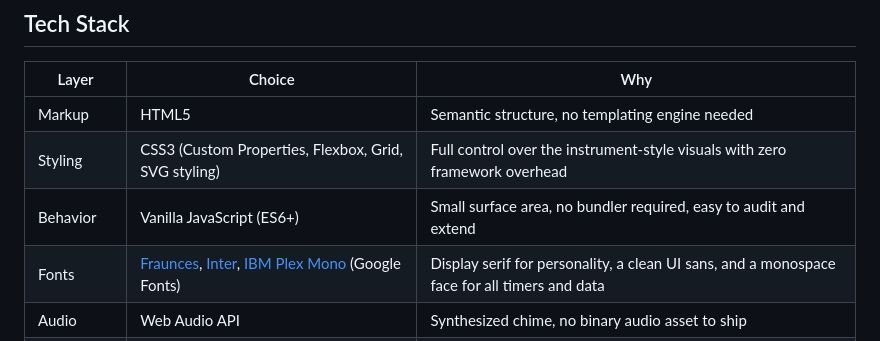
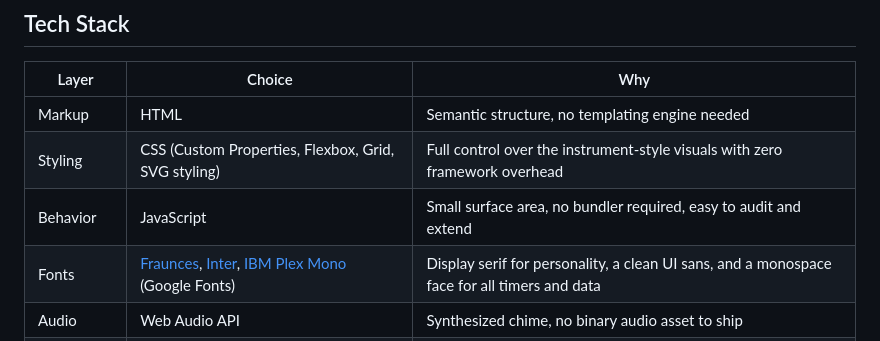
Before and after one commit to Ammar-LoopBreaker/Meridian-work-navigator, a Markdown page: README.md, the part around the change. GitHub-like rendering.

```diff
--- a/README.md
+++ b/README.md
@@ -51,9 +51,9 @@ Open `index.html` in any modern browser — there is no server, build step, or i
 
 | Layer | Choice | Why |
 |---|---|---|
-| Markup | HTML5 | Semantic structure, no templating engine needed |
-| Styling | CSS3 (Custom Properties, Flexbox, Grid, SVG styling) | Full control over the instrument-style visuals with zero framework overhead |
-| Behavior | Vanilla JavaScript (ES6+) | Small surface area, no bundler required, easy to audit and extend |
+| Markup | HTML | Semantic structure, no templating engine needed |
+| Styling | CSS (Custom Properties, Flexbox, Grid, SVG styling) | Full control over the instrument-style visuals with zero framework overhead |
+| Behavior | JavaScript  | Small surface area, no bundler required, easy to audit and extend |
 | Fonts | [Fraunces](https://fonts.google.com/specimen/Fraunces), [Inter](https://fonts.google.com/specimen/Inter), [IBM Plex Mono](https://fonts.google.com/specimen/IBM+Plex+Mono) (Google Fonts) | Display serif for personality, a clean UI sans, and a monospace face for all timers and data |
 | Audio | Web Audio API | Synthesized chime, no binary audio asset to ship |
 | Persistence | `localStorage` | Keeps the voyage log and preferences on-device, no backend required |
```
